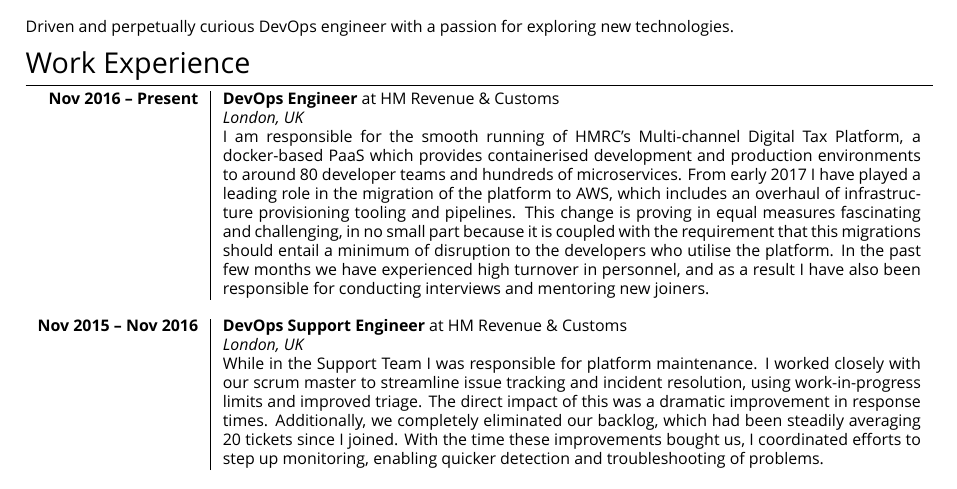
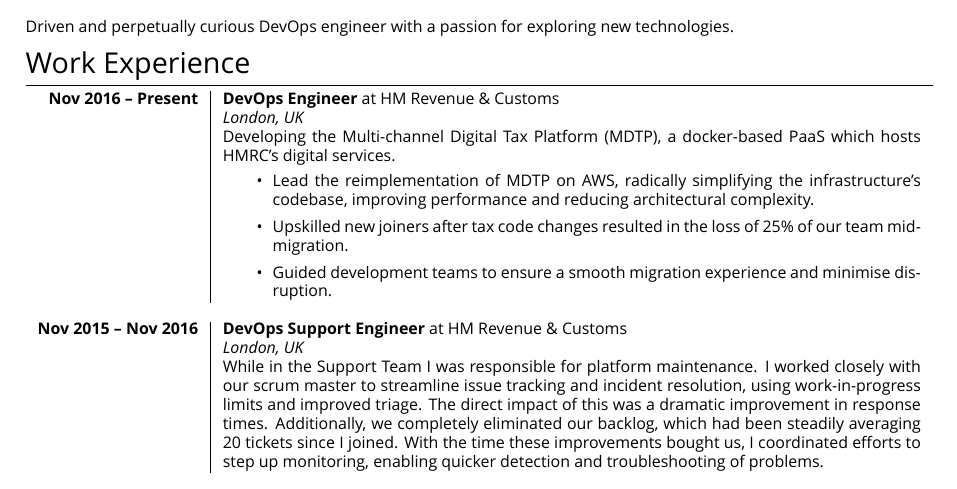
Before and after one commit to ouroboros8/cv, a LaTeX CV (cv.tex): part of the page, cut so that both start at the same text. Compiled offline with XeLaTeX; a missing font is replaced by an installed copy or a similar font.

Commit message:
Bulletise HMRC DevOps

```diff
--- a/cv.tex
+++ b/cv.tex
@@ -85,26 +85,15 @@ Driven and perpetually curious DevOps engineer with a passion for exploring new
 %----------------------------------------------------------------------------------------
 \textbf{Nov 2016 -- Present}        & \textbf{DevOps Engineer} at HM Revenue \& Customs \\
                                     & \emph{London, UK} \\
-                                    & \footnotesize{I am responsible for
-                                    the smooth running of HMRC’s Multi-channel
-                                    Digital Tax Platform, a docker-based PaaS
-                                    which provides containerised development and
-                                    production environments to around 80
-                                    developer teams and hundreds of
-                                    microservices. From early 2017 I have played
-                                    a leading role in the migration of the
-                                    platform to AWS, which includes an overhaul
-                                    of infrastructure provisioning tooling and
-                                    pipelines. This change is proving in equal
-                                    measures fascinating and challenging, in no
-                                    small part because it is coupled with the
-                                    requirement that this migrations should
-                                    entail a minimum of disruption to the
-                                    developers who utilise the platform. In the
-                                    past few months we have experienced high
-                                    turnover in personnel, and as a result I
-                                    have also been responsible for conducting
-                                    interviews and mentoring new joiners.} \\
+                                    & \footnotesize
+    {Developing the Multi-channel Digital Tax Platform (MDTP), a docker-based PaaS which
+    hosts HMRC's digital services.
+    \begin{itemize}
+    \item Lead the reimplementation of MDTP on AWS, radically simplifying the infrastructure's codebase, improving performance and reducing architectural complexity.
+    \item Upskilled new joiners after tax code changes resulted in the loss of 25\% of our team mid-migration.
+    \item Guided development teams to ensure a smooth migration experience and minimise disruption.
+    \end{itemize}
+    }\\
 
 \multicolumn{2}{r}{} \\ %----------------------------------------------------------------
 
```
